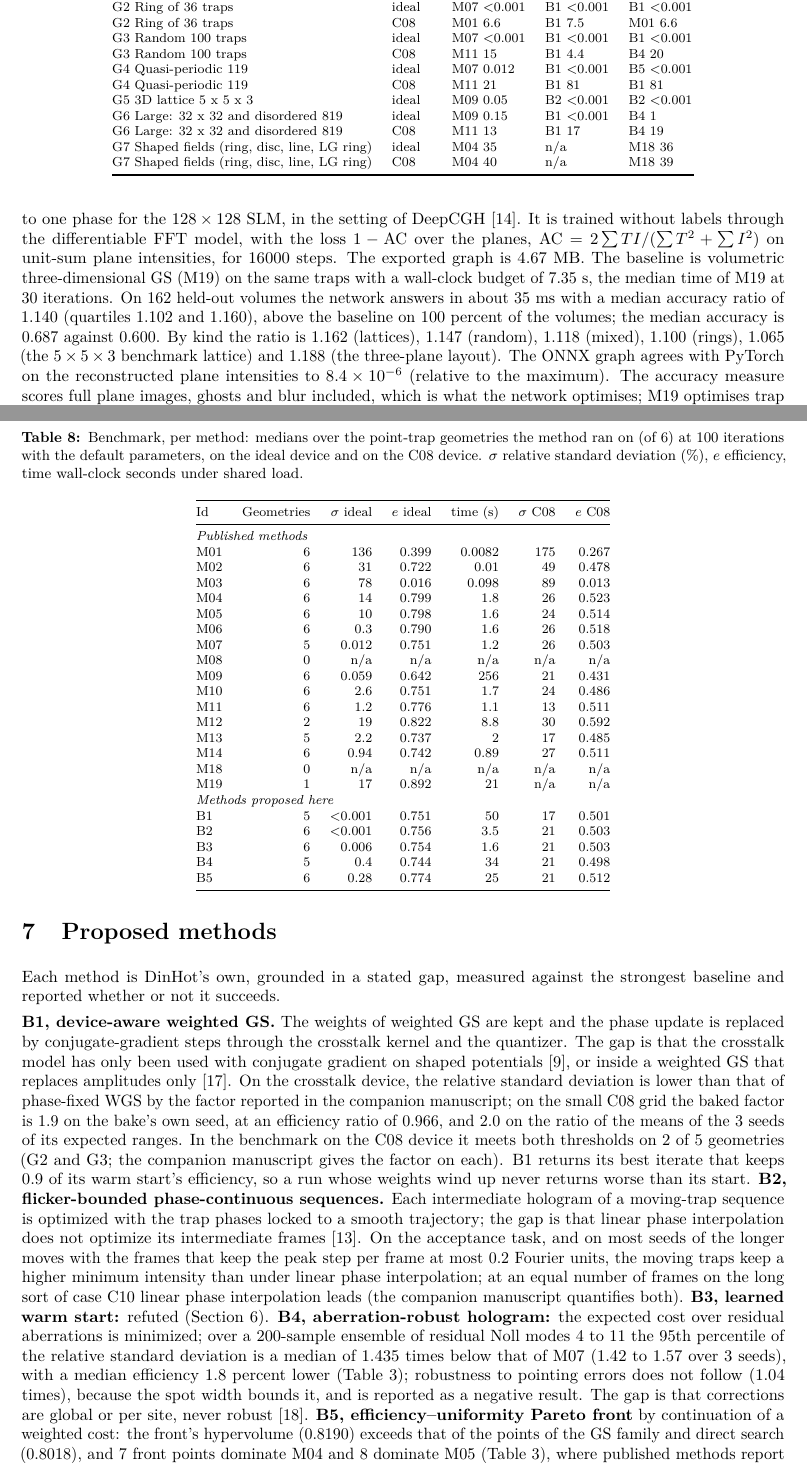
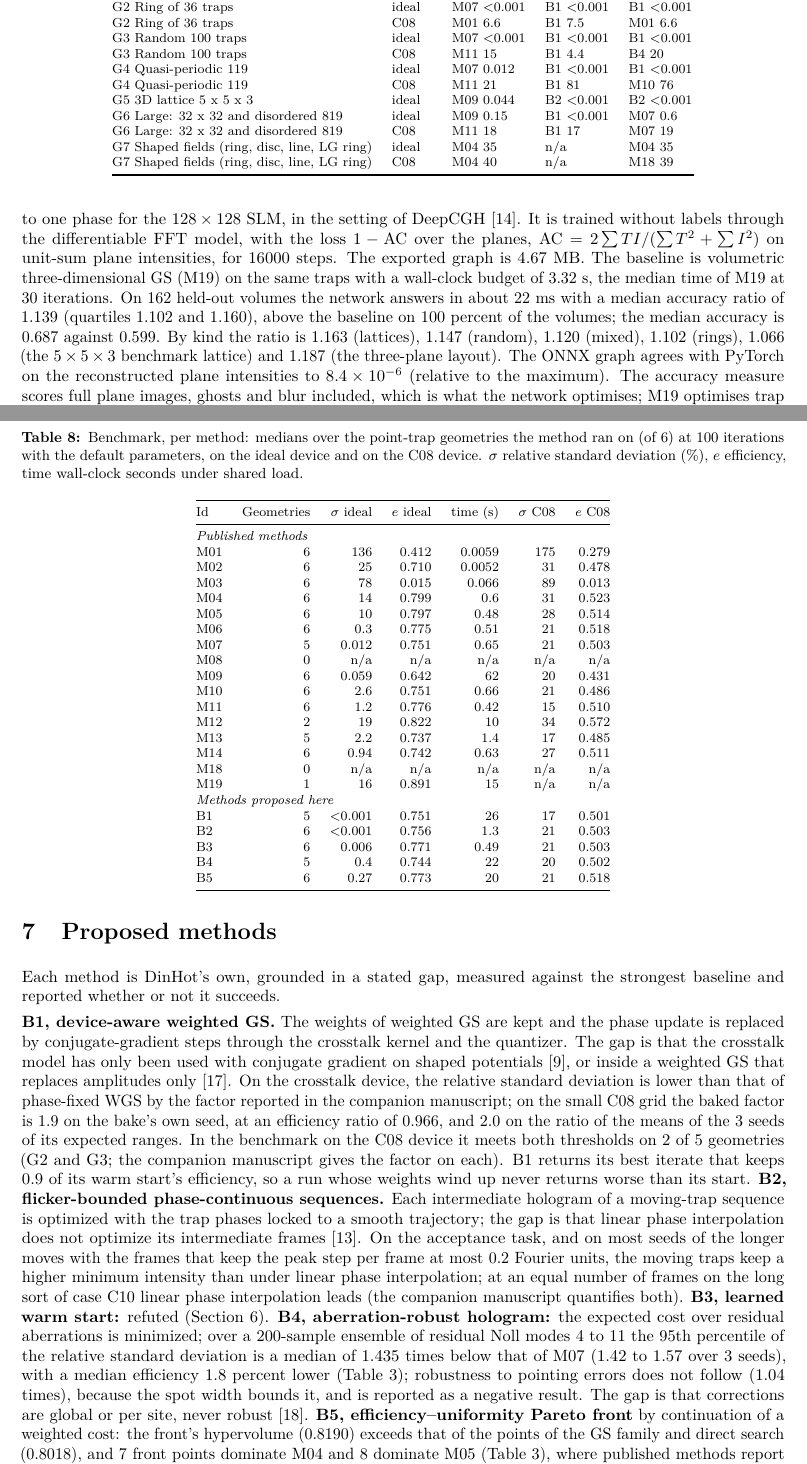
Before and after one commit to fsantibanezleal/CEFOP_DinHot, a LaTeX paper (manuscripts/holographic-trap-studio/tex/main.tex, which reads manuscripts/holographic-trap-studio/data/studio_numbers.tex, manuscripts/holographic-trap-studio/data/table_bench_methods.tex, manuscripts/holographic-trap-studio/data/table_benchmark.tex): two parts of pages 10 and 11 of 14, joined at a grey line, cut so that both start at the same text. Compiled offline with pdfLaTeX.

Commit message:
manuscripts: the data files regenerated from the 0.02.001 bake; changelog

```diff
--- a/manuscripts/holographic-trap-studio/data/studio_numbers.tex
+++ b/manuscripts/holographic-trap-studio/data/studio_numbers.tex
@@ -99,9 +99,9 @@
 \newcommand{\bakeCeightRatioThree}{2.0}
 \newcommand{\bakeCeightSeedsN}{3}
 \newcommand{\benchFiveN}{6}
-\newcommand{\benchFivePass}{3}
+\newcommand{\benchFivePass}{4}
 \newcommand{\benchFivePassThirty}{5}
-\newcommand{\benchFiveLost}{G1 (0.836 against 0.839), G4 (0.771 against 0.772), G6 (0.791 against 0.813)}
+\newcommand{\benchFiveLost}{G1 (0.837 against 0.839), G6 (0.791 against 0.804)}
 \newcommand{\benchNoRows}{M15, M16, M17}
 \newcommand{\benchNNoRows}{3}
 \newcommand{\benchSeedsMin}{2}
--- a/manuscripts/holographic-trap-studio/data/table_bench_methods.tex
+++ b/manuscripts/holographic-trap-studio/data/table_bench_methods.tex
@@ -2,26 +2,26 @@
 \caption{Benchmark, per method: medians over the point-trap geometries the method ran on (of 6) at 100 iterations with the default parameters, on the ideal device and on the C08 device. $\sigma$ relative standard deviation (\%), $e$ efficiency, time wall-clock seconds under shared load.}\label{tab:benchmethods}
 \begin{tabular}{@{}l r r r r r r@{}}\toprule Id & Geometries & $\sigma$ ideal & $e$ ideal & time (s) & $\sigma$ C08 & $e$ C08\\\midrule
 \multicolumn{7}{@{}l}{\textit{Published methods}}\\
-M01 & 6 & 136 & 0.399 & 0.0082 & 175 & 0.267\\
-M02 & 6 & 31 & 0.722 & 0.01 & 49 & 0.478\\
-M03 & 6 & 78 & 0.016 & 0.098 & 89 & 0.013\\
-M04 & 6 & 14 & 0.799 & 1.8 & 26 & 0.523\\
-M05 & 6 & 10 & 0.798 & 1.6 & 24 & 0.514\\
-M06 & 6 & 0.3 & 0.790 & 1.6 & 26 & 0.518\\
-M07 & 5 & 0.012 & 0.751 & 1.2 & 26 & 0.503\\
+M01 & 6 & 136 & 0.412 & 0.0059 & 175 & 0.279\\
+M02 & 6 & 25 & 0.710 & 0.0052 & 31 & 0.478\\
+M03 & 6 & 78 & 0.015 & 0.066 & 89 & 0.013\\
+M04 & 6 & 14 & 0.799 & 0.6 & 31 & 0.523\\
+M05 & 6 & 10 & 0.797 & 0.48 & 28 & 0.514\\
+M06 & 6 & 0.3 & 0.775 & 0.51 & 21 & 0.518\\
+M07 & 5 & 0.012 & 0.751 & 0.65 & 21 & 0.503\\
 M08 & 0 & n/a & n/a & n/a & n/a & n/a\\
-M09 & 6 & 0.059 & 0.642 & 256 & 21 & 0.431\\
-M10 & 6 & 2.6 & 0.751 & 1.7 & 24 & 0.486\\
-M11 & 6 & 1.2 & 0.776 & 1.1 & 13 & 0.511\\
-M12 & 2 & 19 & 0.822 & 8.8 & 30 & 0.592\\
-M13 & 5 & 2.2 & 0.737 & 2 & 17 & 0.485\\
-M14 & 6 & 0.94 & 0.742 & 0.89 & 27 & 0.511\\
+M09 & 6 & 0.059 & 0.642 & 62 & 20 & 0.431\\
+M10 & 6 & 2.6 & 0.751 & 0.66 & 21 & 0.486\\
+M11 & 6 & 1.2 & 0.776 & 0.42 & 15 & 0.510\\
+M12 & 2 & 19 & 0.822 & 10 & 34 & 0.572\\
+M13 & 5 & 2.2 & 0.737 & 1.4 & 17 & 0.485\\
+M14 & 6 & 0.94 & 0.742 & 0.63 & 27 & 0.511\\
 M18 & 0 & n/a & n/a & n/a & n/a & n/a\\
-M19 & 1 & 17 & 0.892 & 21 & n/a & n/a\\
+M19 & 1 & 16 & 0.891 & 15 & n/a & n/a\\
 \multicolumn{7}{@{}l}{\textit{Methods proposed here}}\\
-B1 & 5 & $<$0.001 & 0.751 & 50 & 17 & 0.501\\
-B2 & 6 & $<$0.001 & 0.756 & 3.5 & 21 & 0.503\\
-B3 & 6 & 0.006 & 0.754 & 1.6 & 21 & 0.503\\
-B4 & 5 & 0.4 & 0.744 & 34 & 21 & 0.498\\
-B5 & 6 & 0.28 & 0.774 & 25 & 21 & 0.512\\
+B1 & 5 & $<$0.001 & 0.751 & 26 & 17 & 0.501\\
+B2 & 6 & $<$0.001 & 0.756 & 1.3 & 21 & 0.503\\
+B3 & 6 & 0.006 & 0.771 & 0.49 & 21 & 0.503\\
+B4 & 5 & 0.4 & 0.744 & 22 & 20 & 0.502\\
+B5 & 6 & 0.27 & 0.773 & 20 & 21 & 0.518\\
 \bottomrule\end{tabular}\end{table}
--- a/manuscripts/holographic-trap-studio/data/table_benchmark.tex
+++ b/manuscripts/holographic-trap-studio/data/table_benchmark.tex
@@ -1,17 +1,17 @@
 \begin{table}[t]\centering\footnotesize
 \caption{Benchmark, per geometry and device: the published method and the proposed method with the lowest median relative standard deviation $\sigma$ (\%) at 100 iterations among those that reach at least half of the best median efficiency of the cell, and the best method of all at a time budget of 1~s. Default parameters, medians over the seeds of each cell.}\label{tab:benchmark}
 \begin{tabular}{@{}l l l l l@{}}\toprule Geometry & Device & Published & Proposed & Best at 1 s\\\midrule
-G1 Square 10 x 10 & ideal & M09 0.066 & B1 $<$0.001 & B5 $<$0.001\\
-G1 Square 10 x 10 & C08 & M11 13 & B4 24 & B5 25\\
+G1 Square 10 x 10 & ideal & M09 0.072 & B1 $<$0.001 & B5 $<$0.001\\
+G1 Square 10 x 10 & C08 & M11 13 & B4 24 & M11 21\\
 G2 Ring of 36 traps & ideal & M07 $<$0.001 & B1 $<$0.001 & B1 $<$0.001\\
 G2 Ring of 36 traps & C08 & M01 6.6 & B1 7.5 & M01 6.6\\
 G3 Random 100 traps & ideal & M07 $<$0.001 & B1 $<$0.001 & B1 $<$0.001\\
 G3 Random 100 traps & C08 & M11 15 & B1 4.4 & B4 20\\
-G4 Quasi-periodic 119 & ideal & M07 0.012 & B1 $<$0.001 & B5 $<$0.001\\
-G4 Quasi-periodic 119 & C08 & M11 21 & B1 81 & B1 81\\
-G5 3D lattice 5 x 5 x 3 & ideal & M09 0.05 & B2 $<$0.001 & B2 $<$0.001\\
-G6 Large: 32 x 32 and disordered 819 & ideal & M09 0.15 & B1 $<$0.001 & B4 1\\
-G6 Large: 32 x 32 and disordered 819 & C08 & M11 13 & B1 17 & B4 19\\
-G7 Shaped fields (ring, disc, line, LG ring) & ideal & M04 35 & n/a & M18 36\\
+G4 Quasi-periodic 119 & ideal & M07 0.012 & B1 $<$0.001 & B1 $<$0.001\\
+G4 Quasi-periodic 119 & C08 & M11 21 & B1 81 & M10 76\\
+G5 3D lattice 5 x 5 x 3 & ideal & M09 0.044 & B2 $<$0.001 & B2 $<$0.001\\
+G6 Large: 32 x 32 and disordered 819 & ideal & M09 0.15 & B1 $<$0.001 & M07 0.6\\
+G6 Large: 32 x 32 and disordered 819 & C08 & M11 18 & B1 17 & M07 19\\
+G7 Shaped fields (ring, disc, line, LG ring) & ideal & M04 35 & n/a & M04 35\\
 G7 Shaped fields (ring, disc, line, LG ring) & C08 & M04 40 & n/a & M18 39\\
 \bottomrule\end{tabular}\end{table}
```
Also changed, not shown: manuscripts/device-aware-flicker-bounded/data/beyond_numbers.tex (+4 -4 lines), manuscripts/holographic-trap-studio/data/table_ladder.tex (+3 -3 lines), CHANGELOG.md, manuscripts/holographic-trap-studio/data/studio_numbers.tex (32 more changed lines), 2 other files.
